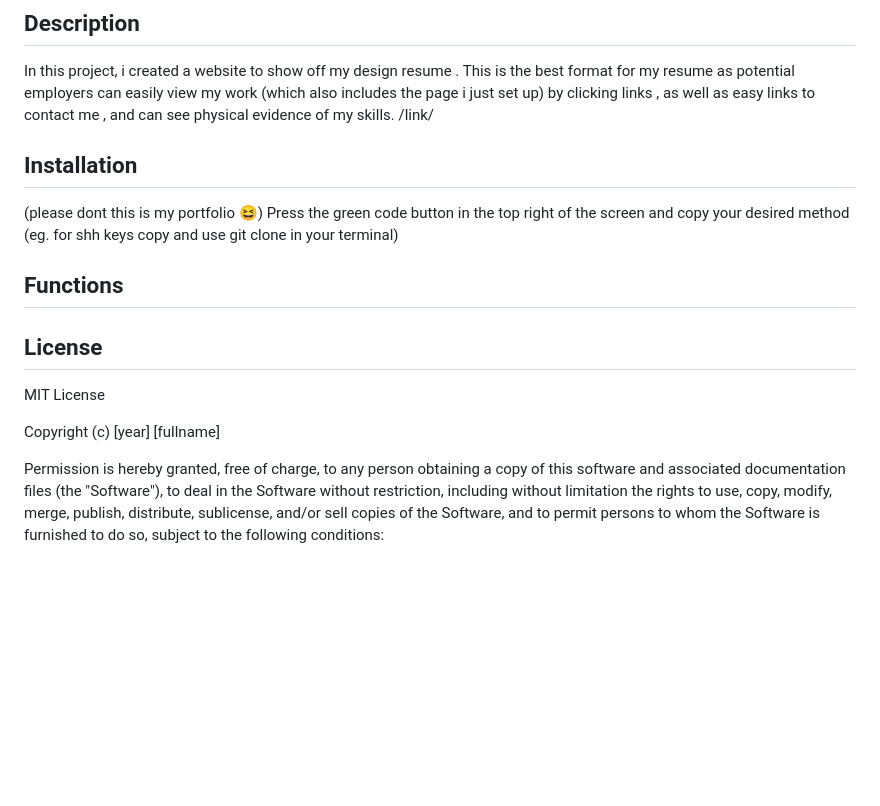
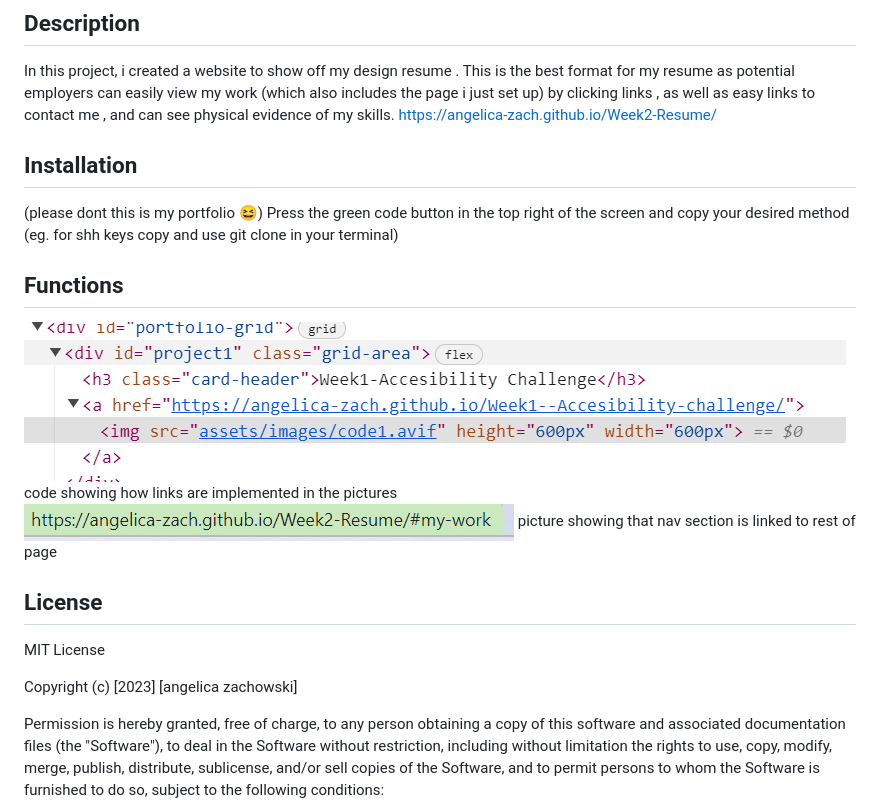
Before and after one commit to angelica-zach/Week2-Resume, a Markdown page: README.md, the part around the change. Drawn GitHub-style; pictures changed too: assets/images/code-proj2.png (added), assets/images/link-proj2.png (added); blank space fills up the shorter version.

Commit message:
added pictures to README

```diff
--- a/README.md
+++ b/README.md
@@ -1,17 +1,20 @@
 # Week2-Resume
 ## Description
 In this project, i created a website to show off my design resume . This is the best format for my resume as potential employers can easily view my work (which also includes the page i just set up) by clicking links , as well as easy links to contact me , and can see physical evidence of my skills.
-/link/
+https://angelica-zach.github.io/Week2-Resume/
 ## Installation
 (please dont this is my portfolio 😆)
 Press the green  code button in the top right of the screen and copy your desired method (eg. for shh keys copy and use git clone in your terminal)
 
 ## Functions
-
+![code](assets/images/code-proj2.png)
+code showing how links are implemented in the pictures
+![link](assets/images/link-proj2.png)
+picture showing that nav section is linked to rest of page
 ## License
 MIT License
 
-Copyright (c) [year] [fullname]
+Copyright (c) [2023] [angelica zachowski]
 
 Permission is hereby granted, free of charge, to any person obtaining a copy
 of this software and associated documentation files (the "Software"), to deal
```
